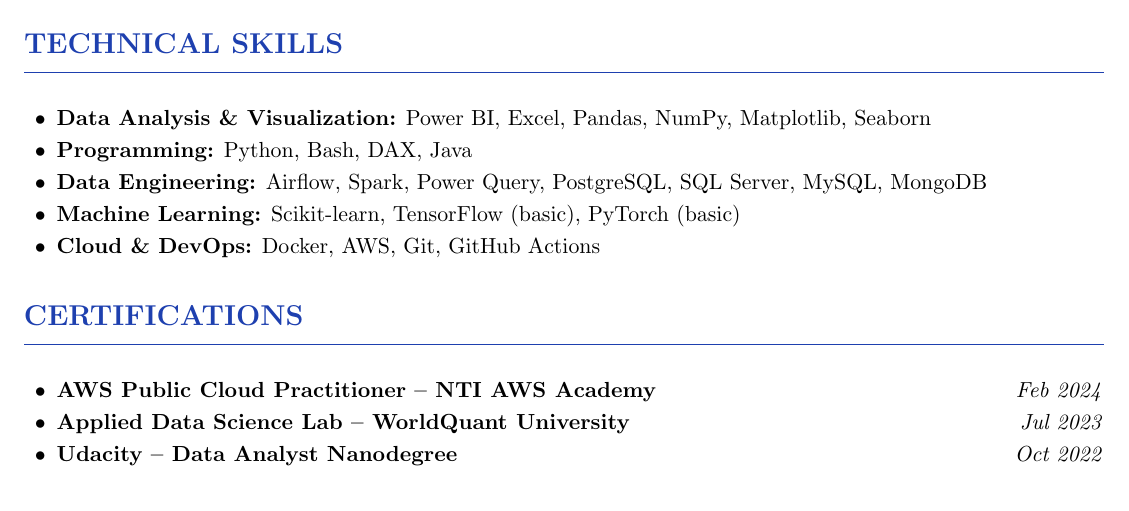
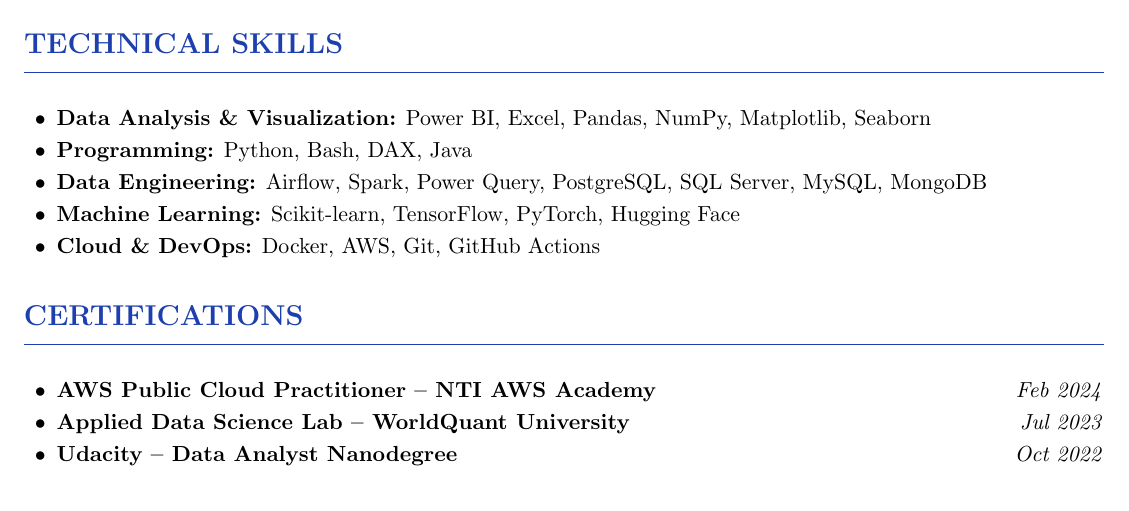
Before and after one commit to Mostafa-Elnagar/resume, a LaTeX CV (src/mostafa_elnagar_resume.tex): part of page 2 of 2, cut so that both start at the same text. Compiled offline with pdfLaTeX.

Commit message:
resume update

```diff
--- a/src/mostafa_elnagar_resume.tex
+++ b/src/mostafa_elnagar_resume.tex
@@ -155,7 +155,7 @@
 \item \textbf{Data Analysis \& Visualization:} Power BI, Excel, Pandas, NumPy, Matplotlib, Seaborn
 \item \textbf{Programming:} Python, Bash, DAX, Java
 \item \textbf{Data Engineering:} Airflow, Spark, Power Query, PostgreSQL, SQL Server, MySQL, MongoDB
-\item \textbf{Machine Learning:} Scikit-learn, TensorFlow (basic), PyTorch (basic)
+\item \textbf{Machine Learning:} Scikit-learn, TensorFlow, PyTorch, Hugging Face
 \item \textbf{Cloud \& DevOps:} Docker, AWS, Git, GitHub Actions
 \end{itemize}
 
```
Also changed, not shown: mostafa_elnagar_resume.pdf, src/mostafa_elnagar_resume.pdf, 3 other files.
